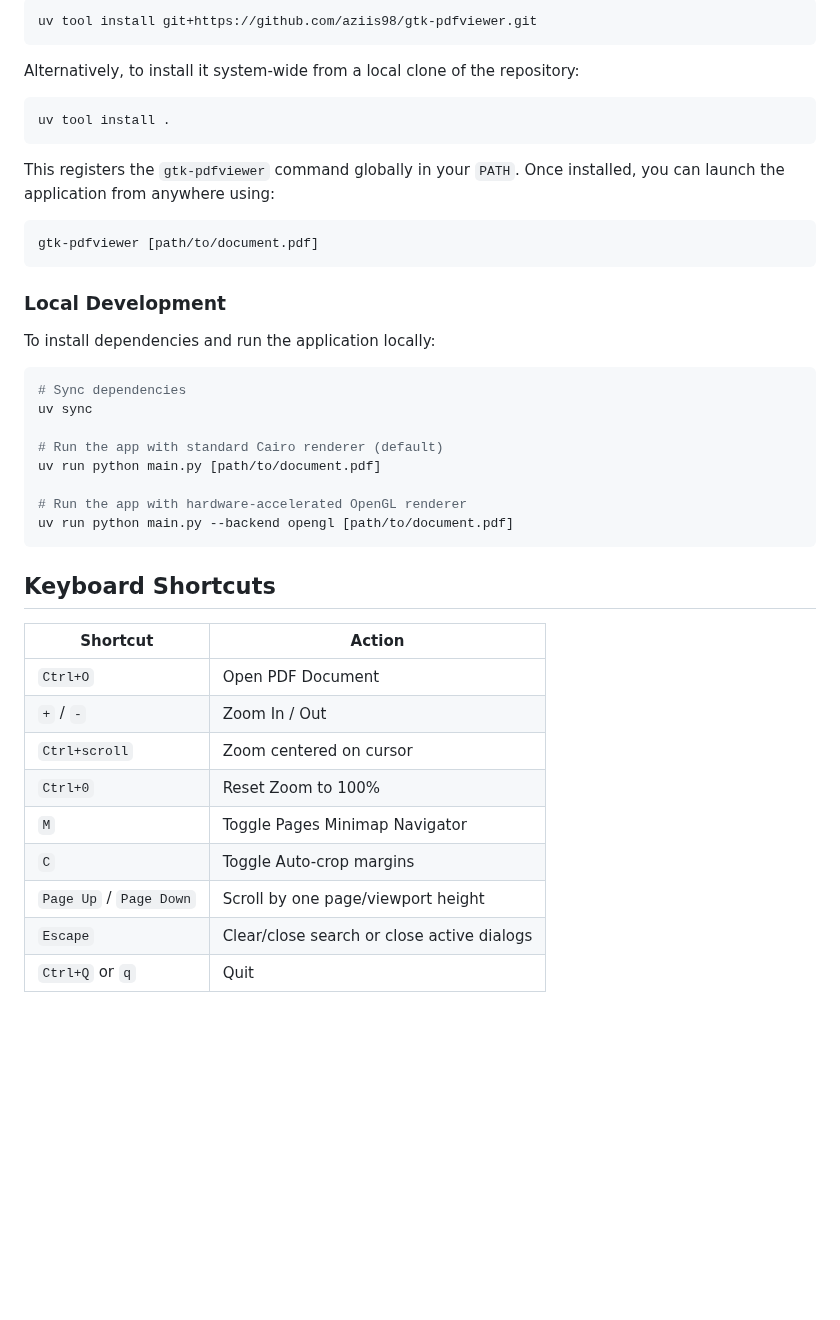
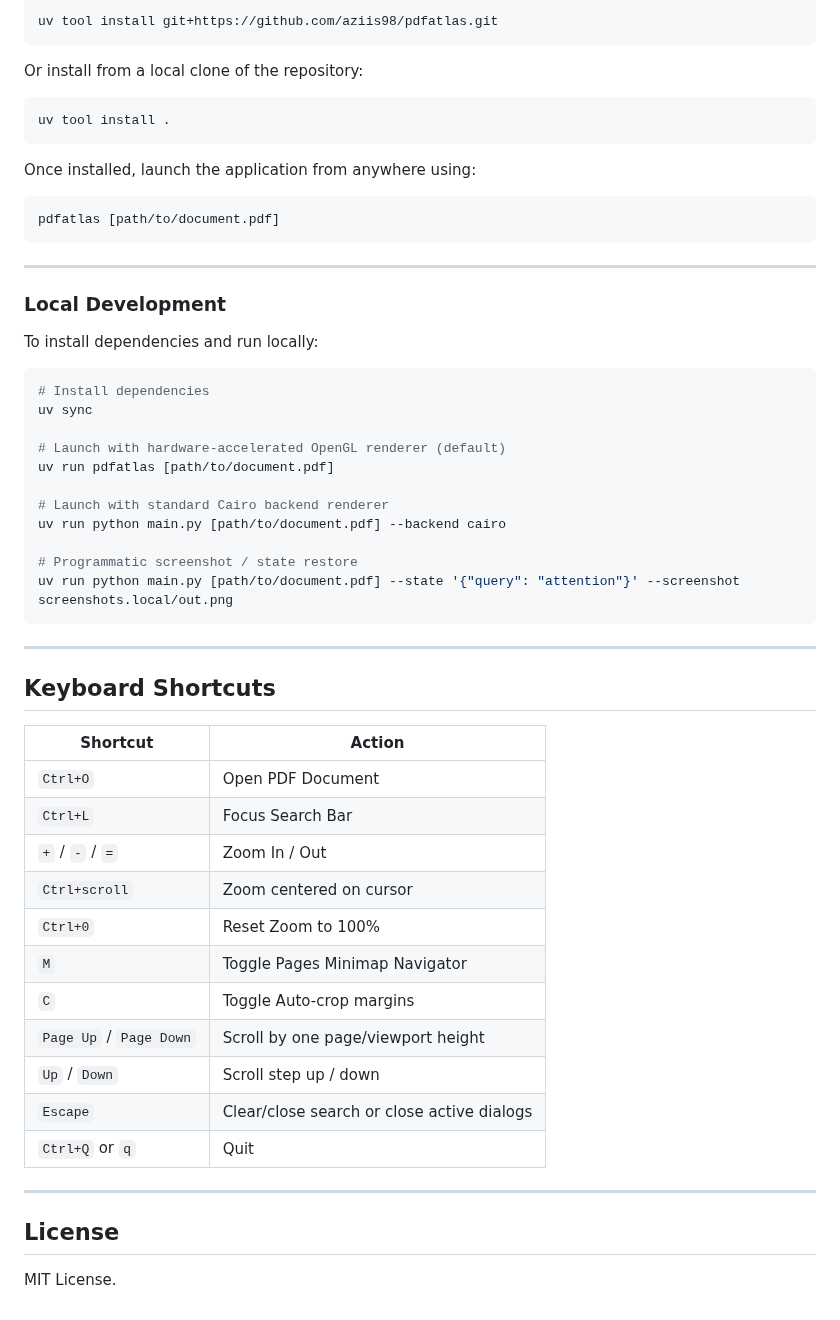
Before and after one commit to aziis98/pdfatlas, a Markdown page: README.md, the part around one of its changes. Drawn GitHub-style; blank space fills up the shorter version.

````diff
--- a/README.md
+++ b/README.md
@@ -63,45 +107,60 @@ You can install `gtk-pdfviewer` directly from GitHub into an isolated global env
 
 ```bash
-uv tool install git+https://github.com/aziis98/gtk-pdfviewer.git
+uv tool install git+https://github.com/aziis98/pdfatlas.git
 ```
 
-Alternatively, to install it system-wide from a local clone of the repository:
+Or install from a local clone of the repository:
 
 ```bash
 uv tool install .
 ```
 
-This registers the `gtk-pdfviewer` command globally in your `PATH`. Once installed, you can launch the application from anywhere using:
+Once installed, launch the application from anywhere using:
 
 ```bash
-gtk-pdfviewer [path/to/document.pdf]
+pdfatlas [path/to/document.pdf]
 ```
+
+---
 
 ### Local Development
 
-To install dependencies and run the application locally:
+To install dependencies and run locally:
 
 ```bash
-# Sync dependencies
+# Install dependencies
 uv sync
 
-# Run the app with standard Cairo renderer (default)
-uv run python main.py [path/to/document.pdf]
+# Launch with hardware-accelerated OpenGL renderer (default)
+uv run pdfatlas [path/to/document.pdf]
 
-# Run the app with hardware-accelerated OpenGL renderer
-uv run python main.py --backend opengl [path/to/document.pdf]
+# Launch with standard Cairo backend renderer
+uv run python main.py [path/to/document.pdf] --backend cairo
+
+# Programmatic screenshot / state restore
+uv run python main.py [path/to/document.pdf] --state '{"query": "attention"}' --screenshot screenshots.local/out.png
 ```
+
+---
 
 ## Keyboard Shortcuts
 
-| Shortcut | Action |
-|---|---|
-| `Ctrl+O` | Open PDF Document |
-| `+` / `-` | Zoom In / Out |
-| `Ctrl+scroll` | Zoom centered on cursor |
-| `Ctrl+0` | Reset Zoom to 100% |
-| `M` | Toggle Pages Minimap Navigator |
-| `C` | Toggle Auto-crop margins |
-| `Page Up` / `Page Down` | Scroll by one page/viewport height |
-| `Escape` | Clear/close search or close active dialogs |
-| `Ctrl+Q` or `q` | Quit |
+| Shortcut                | Action                                     |
+| ----------------------- | ------------------------------------------ |
+| `Ctrl+O`                | Open PDF Document                          |
+| `Ctrl+L`                | Focus Search Bar                           |
+| `+` / `-` / `=`         | Zoom In / Out                              |
+| `Ctrl+scroll`           | Zoom centered on cursor                    |
+| `Ctrl+0`                | Reset Zoom to 100%                         |
+| `M`                     | Toggle Pages Minimap Navigator             |
+| `C`                     | Toggle Auto-crop margins                   |
+| `Page Up` / `Page Down` | Scroll by one page/viewport height         |
+| `Up` / `Down`           | Scroll step up / down                      |
+| `Escape`                | Clear/close search or close active dialogs |
+| `Ctrl+Q` or `q`         | Quit                                       |
+
+---
+
+## License
+
+MIT License.
````
Also changed, not shown: other parts of README.md (+72 -28 lines), assets/screenshots/attention_minimap_view.png (added), assets/screenshots/attention_portal_search.png (added), assets/screenshots/attention_reader_view.png (added), assets/screenshots/category_theory_minimap_view.png (added), assets/screenshots/category_theory_portal_search.png (added), assets/screenshots/category_theory_reader_view.png (added), 3 other files.
